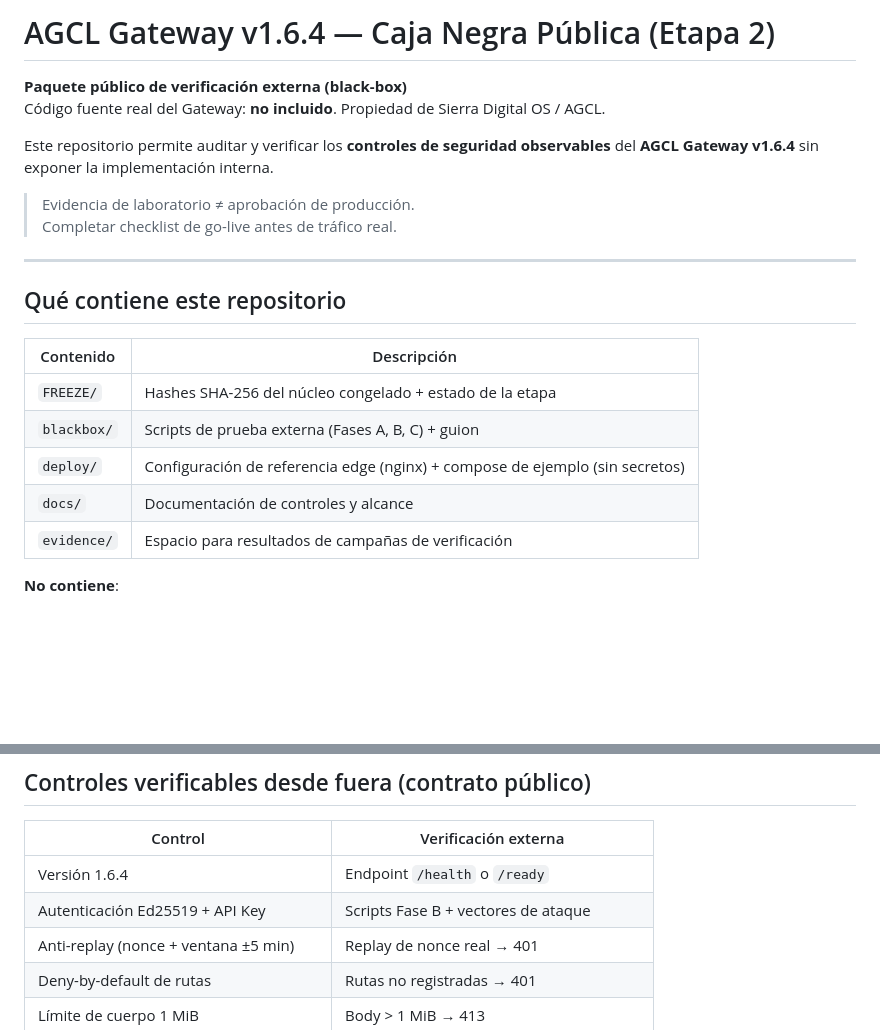
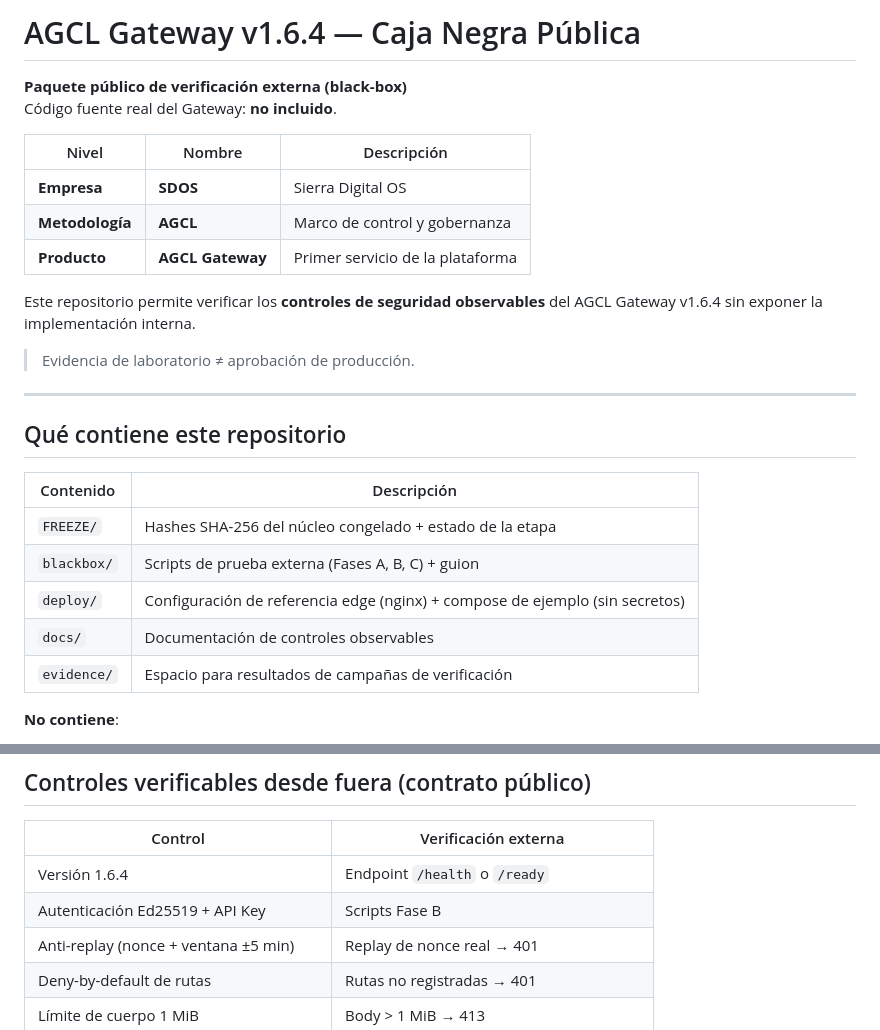
Before and after one commit to CG30CG9511GP-kairosd/sdos-gate-v1.6.4-blackbox, a Markdown page: README.md, 2 parts joined by grey strips. Rendered like a GitHub page; blank space fills up the shorter version.

```diff
--- a/README.md
+++ b/README.md
@@ -1,12 +1,17 @@
-# AGCL Gateway v1.6.4 — Caja Negra Pública (Etapa 2)
+# AGCL Gateway v1.6.4 — Caja Negra Pública
 
 **Paquete público de verificación externa (black-box)**
-Código fuente real del Gateway: **no incluido**. Propiedad de Sierra Digital OS / AGCL.
+Código fuente real del Gateway: **no incluido**.
 
-Este repositorio permite auditar y verificar los **controles de seguridad observables** del **AGCL Gateway v1.6.4** sin exponer la implementación interna.
+| Nivel | Nombre | Descripción |
+|-------|--------|-------------|
+| **Empresa** | **SDOS** | Sierra Digital OS |
+| **Metodología** | **AGCL** | Marco de control y gobernanza |
+| **Producto** | **AGCL Gateway** | Primer servicio de la plataforma |
+
+Este repositorio permite verificar los **controles de seguridad observables** del AGCL Gateway v1.6.4 sin exponer la implementación interna.
 
 > Evidencia de laboratorio ≠ aprobación de producción.
-> Completar checklist de go-live antes de tráfico real.
 
 ---
 
@@ -17,7 +22,7 @@ Este repositorio permite auditar y verificar los **controles de seguridad observ
 | `FREEZE/` | Hashes SHA-256 del núcleo congelado + estado de la etapa |
 | `blackbox/` | Scripts de prueba externa (Fases A, B, C) + guion |
 | `deploy/` | Configuración de referencia edge (nginx) + compose de ejemplo (sin secretos) |
-| `docs/` | Documentación de controles y alcance |
+| `docs/` | Documentación de controles observables |
 | `evidence/` | Espacio para resultados de campañas de verificación |
 
 **No contiene**:
@@ -32,7 +37,7 @@ Este repositorio permite auditar y verificar los **controles de seguridad observ
 | Control | Verificación externa |
 |---------|----------------------|
 | Versión 1.6.4 | Endpoint `/health` o `/ready` |
-| Autenticación Ed25519 + API Key | Scripts Fase B + vectores de ataque |
+| Autenticación Ed25519 + API Key | Scripts Fase B |
 | Anti-replay (nonce + ventana ±5 min) | Replay de nonce real → 401 |
 | Deny-by-default de rutas | Rutas no registradas → 401 |
 | Límite de cuerpo 1 MiB | Body > 1 MiB → 413 |
```
Also changed, not shown: other parts of README.md (+12 -36 lines).
